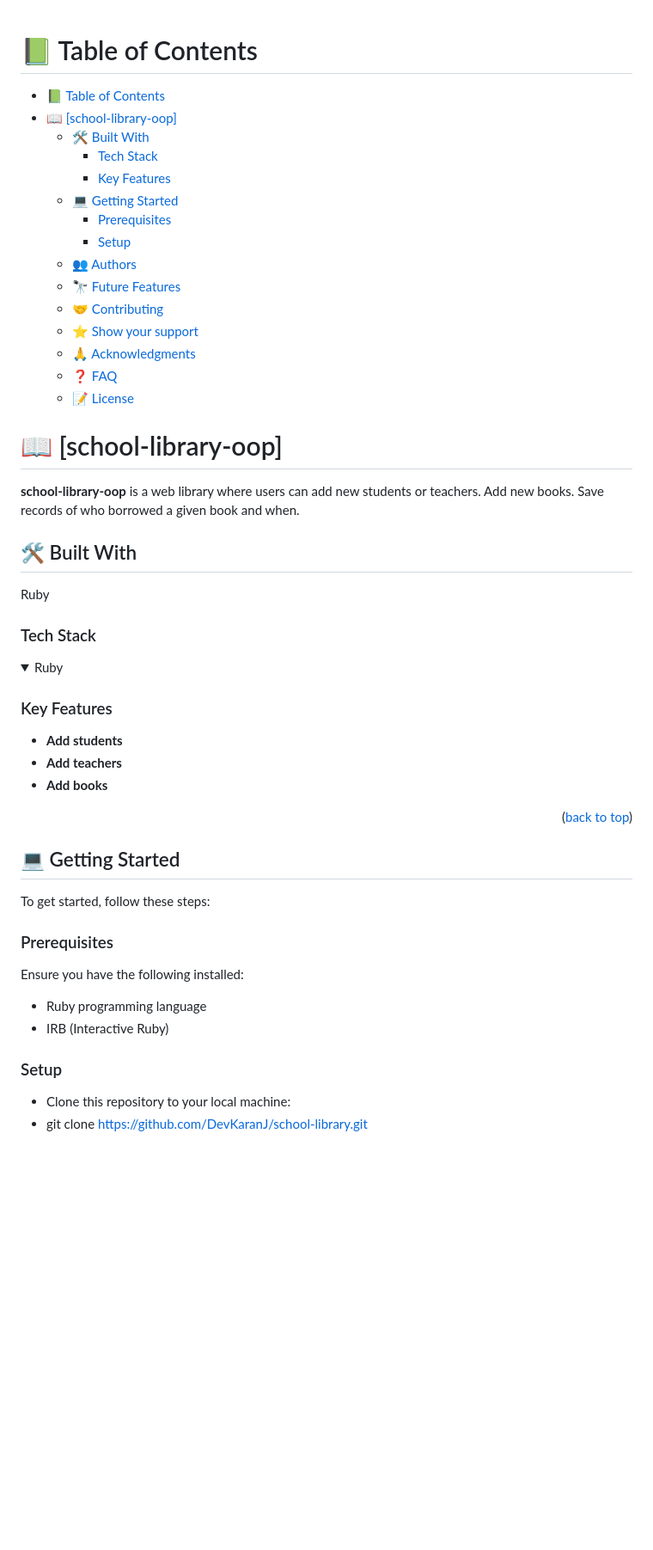
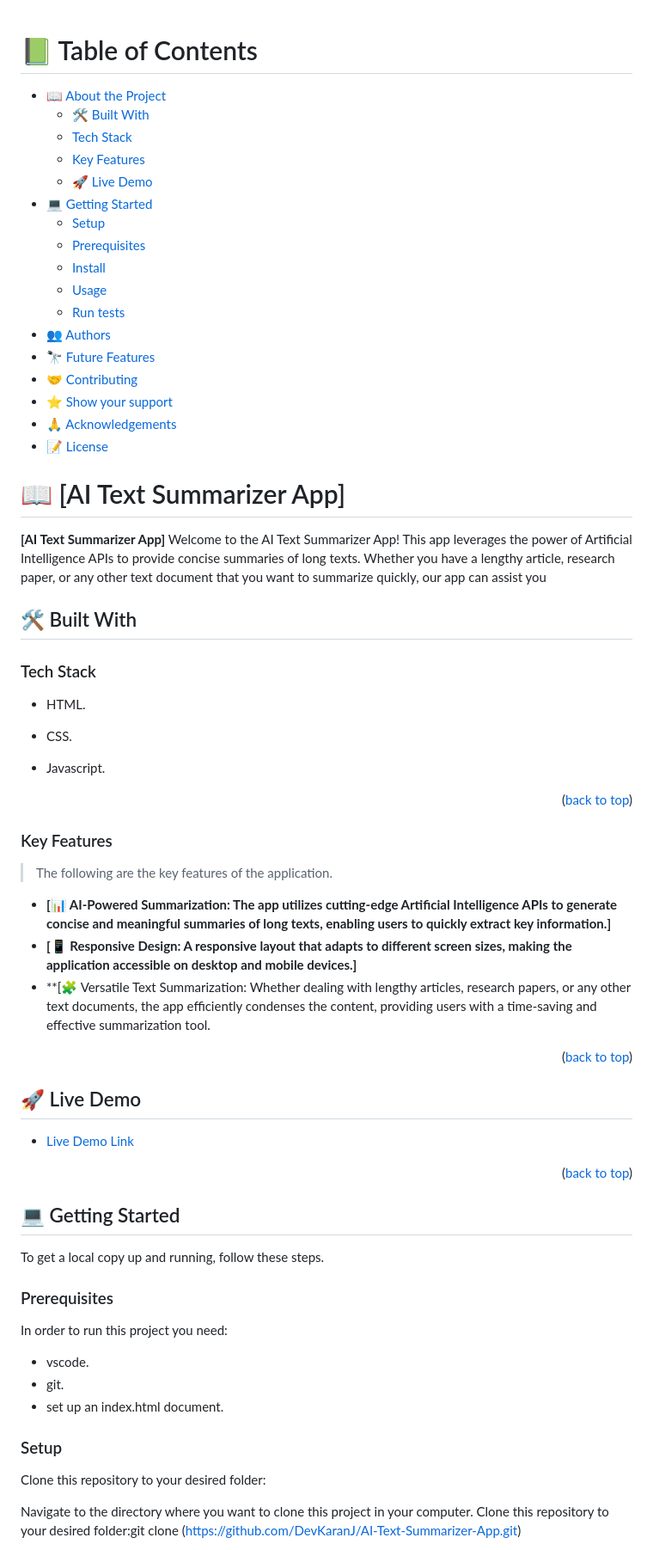
Before and after one commit to DevKaranJ/AI-Text-Summarizer-App, a Markdown page: Readme.md, the part around the change printed below. Shown: that part at 86% size. Rendered like a GitHub page; folded sections open; blank space fills up the shorter version.

```diff
--- a/Readme.md
+++ b/Readme.md
@@ -2,45 +5,55 @@
 
 # 📗 Table of Contents
 
-- [📗 Table of Contents](#-table-of-contents)
-- [📖 \[school-library-oop\] ](#-school-library-oop-)
-  - [🛠 Built With ](#-built-with-)
-    - [Tech Stack ](#tech-stack-)
-    - [Key Features ](#key-features-)
-  - [💻 Getting Started ](#-getting-started-)
-    - [Prerequisites](#prerequisites)
-    - [Setup](#setup)
-  - [👥 Authors ](#-authors-)
-  - [🔭 Future Features ](#-future-features-)
-  - [🤝 Contributing ](#-contributing-)
-  - [⭐️ Show your support ](#️-show-your-support-)
-  - [🙏 Acknowledgments ](#-acknowledgments-)
-  - [❓ FAQ ](#-faq-)
-  - [📝 License ](#-license-)
+- [📖 About the Project](#about-project)
+  - [🛠 Built With](#built-with)
+  -  [Tech Stack](#tech-stack)
+  - [Key Features](#key-features)
+  - [🚀 Live Demo](#live-demo)
+- [💻 Getting Started](#getting-started)
+  - [Setup](#setup)
+  - [Prerequisites](#prerequisites)
+  - [Install](#install)
+  - [Usage](#usage)
+  - [Run tests](#run-tests)
+- [👥 Authors](#authors)
+- [🔭 Future Features](#future-features)
+- [🤝 Contributing](#contributing)
+- [⭐️ Show your support](#support)
+- [🙏 Acknowledgements](#acknowledgements)
+- [📝 License](#license)
 
 <!-- PROJECT DESCRIPTION -->
 
-# 📖 [school-library-oop] <a name="about-project"></a>
+# 📖 [AI Text Summarizer App] <a name="about-project"></a>
 
-**school-library-oop**  is a web library where users can add new students or teachers. Add new books. Save records of who borrowed a given book and when.
-
+**[AI Text Summarizer App]** Welcome to the AI Text Summarizer App! This app leverages the power of Artificial Intelligence APIs to provide concise summaries of long texts. Whether you have a lengthy article, research paper, or any other text document that you want to summarize quickly, our app can assist you
 ## 🛠 Built With <a name="built-with"></a>
 
-Ruby
+### Tech Stack <a name="tech-stack"></a>
+- HTML.
+- CSS.
+- Javascript.
 
-### Tech Stack <a name="tech-stack"></a>
-
-<details>
-<summary>Ruby</summary>
-</details>
+  <p align="right">(<a href="#readme-top">back to top</a>)</p>
 
 <!-- Features -->
 
 ### Key Features <a name="key-features"></a>
 
-- **Add students**
-- **Add teachers**
-- **Add books**
+> The following are the key features of the application.
+
+- **[📊 AI-Powered Summarization: The app utilizes cutting-edge Artificial Intelligence APIs to generate concise and meaningful summaries of long texts, enabling users to quickly extract key information.]**
+- **[📱 Responsive Design: A responsive layout that adapts to different screen sizes, making the application accessible on desktop and mobile devices.]**
+- **[🧩 Versatile Text Summarization: Whether dealing with lengthy articles, research papers, or any other text documents, the app efficiently condenses the content, providing users with a time-saving and effective summarization tool.
+
+<p align="right">(<a href="#readme-top">back to top</a>)</p>
+
+<!-- LIVE DEMO -->
+
+## 🚀 Live Demo <a name="live-demo"></a>
+
+- [Live Demo Link](https://ai-text-summarizer-app.karanjoshi6.repl.co/)
 
 <p align="right">(<a href="#readme-top">back to top</a>)</p>
 
@@ -48,17 +61,18 @@ Ruby
 
 ## 💻 Getting Started <a name="getting-started"></a>
 
-To get started, follow these steps:
+
+To get a local copy up and running, follow these steps.
 
 ### Prerequisites
-
-Ensure you have the following installed:
-
-- Ruby programming language
-- IRB (Interactive Ruby)
+In order to run this project you need:
+- vscode.
+- git.
+- set up an index.html document.
 
 ### Setup
+Clone this repository to your desired folder:
 
-- Clone this repository to your local machine:
-- git clone https://github.com/DevKaranJ/school-library.git
+Navigate to the  directory where you  want to clone this project in your computer.
+Clone this repository to your desired folder:git clone (https://github.com/DevKaranJ/AI-Text-Summarizer-App.git)
 
```
Also changed, not shown: other parts of Readme.md (+28 -29 lines).
